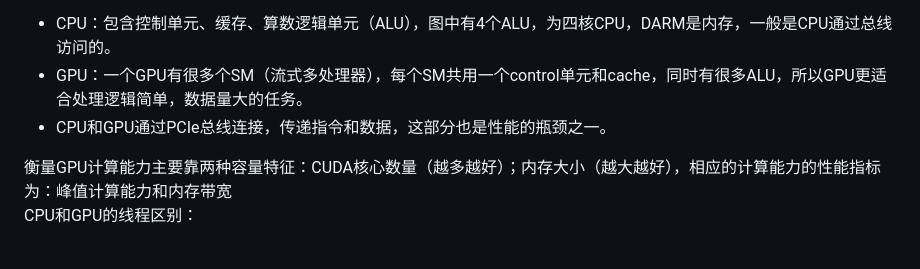
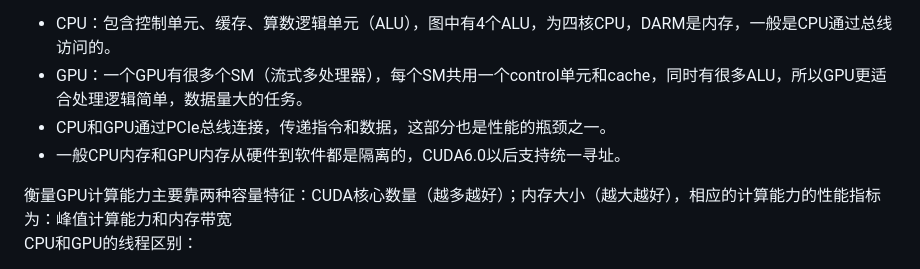
Before and after one commit to dlsccc/ai_infra, a Markdown page: CUDA Learning Notes/1. big picture.md, the part around the change. GitHub-like rendering.

```diff
--- a/CUDA Learning Notes/1. big picture.md
+++ b/CUDA Learning Notes/1. big picture.md
@@ -32,6 +32,7 @@ CPU和GPU的架构区别：
 * CPU：包含控制单元、缓存、算数逻辑单元（ALU），图中有4个ALU，为四核CPU，DARM是内存，一般是CPU通过总线访问的。
 * GPU：一个GPU有很多个SM（流式多处理器），每个SM共用一个control单元和cache，同时有很多ALU，所以GPU更适合处理逻辑简单，数据量大的任务。
 * CPU和GPU通过PCIe总线连接，传递指令和数据，这部分也是性能的瓶颈之一。
+* 一般CPU内存和GPU内存从硬件到软件都是隔离的，CUDA6.0以后支持统一寻址。
 
 衡量GPU计算能力主要靠两种容量特征：CUDA核心数量（越多越好）；内存大小（越大越好），相应的计算能力的性能指标为：峰值计算能力和内存带宽
 CPU和GPU的线程区别：
```
